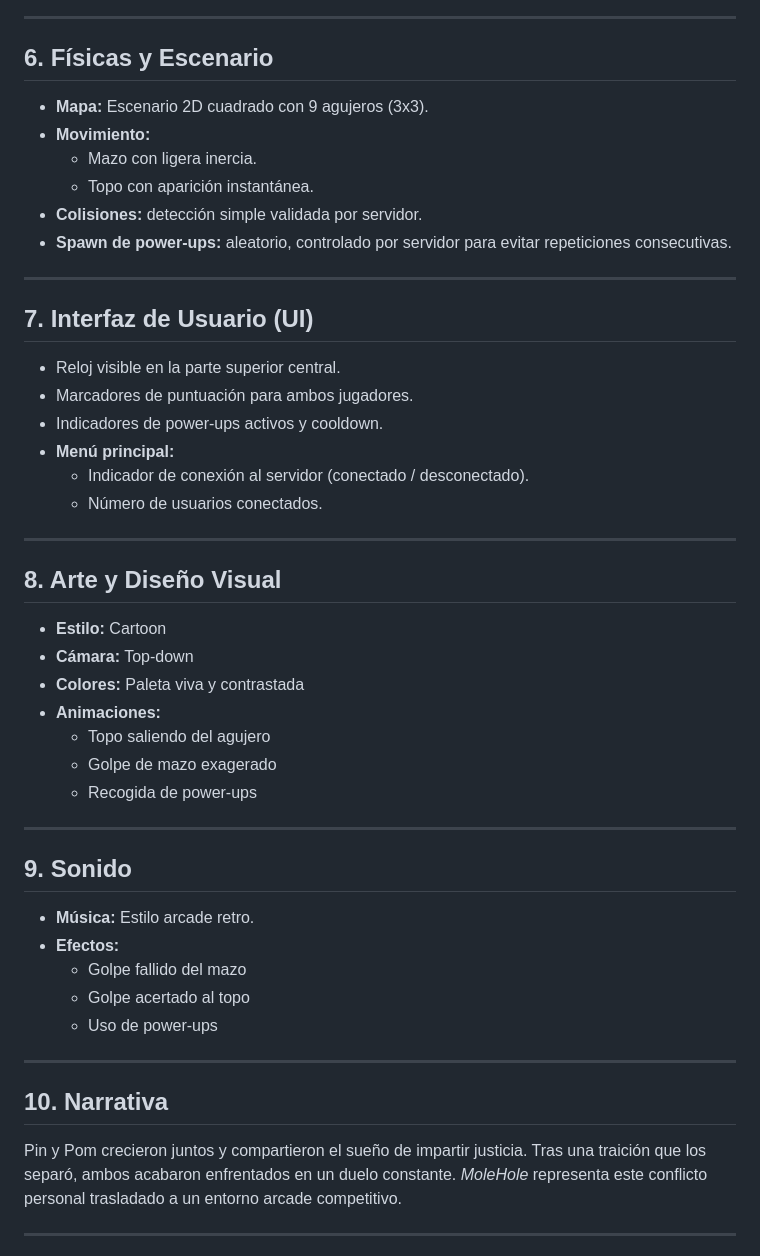
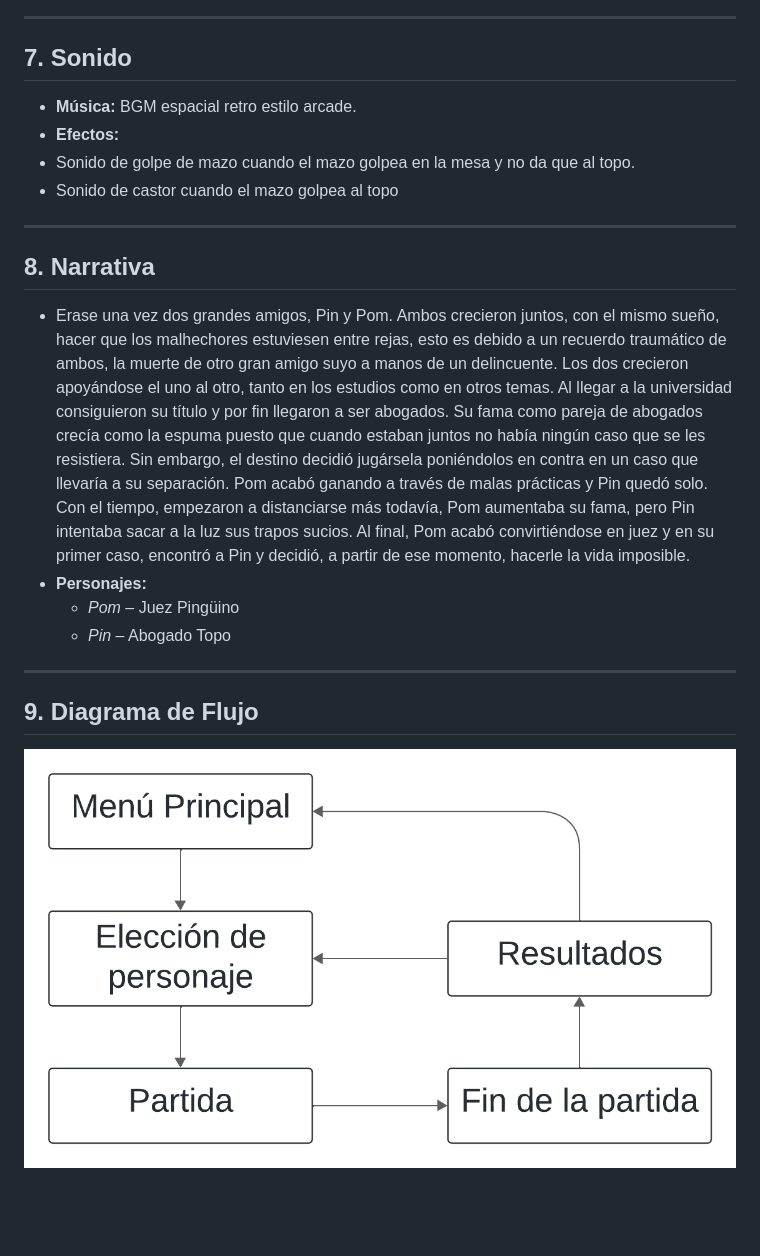
Before and after one commit to 1Nash0/JuegosRed, a Markdown page: GDD.md, the part around one of its changes. GitHub-like rendering; blank space fills up the shorter version.

```diff
--- a/GDD.md
+++ b/GDD.md
@@ -89,48 +115,23 @@ El servidor controla la aparición, uso y prioridad de los power-ups.
 
 ---
 
-## 6. Físicas y Escenario
-- **Mapa:** Escenario 2D cuadrado con 9 agujeros (3x3).
-- **Movimiento:**
-  - Mazo con ligera inercia.
-  - Topo con aparición instantánea.
-- **Colisiones:** detección simple validada por servidor.
-- **Spawn de power-ups:** aleatorio, controlado por servidor para evitar repeticiones consecutivas.
+## 7. Sonido
+- **Música:** BGM espacial retro estilo arcade.
+- **Efectos:**
+- Sonido de golpe de mazo cuando el mazo golpea en la mesa y no da que al topo.
+- Sonido de castor cuando el mazo golpea al topo
 
 ---
 
-## 7. Interfaz de Usuario (UI)
-- Reloj visible en la parte superior central.
-- Marcadores de puntuación para ambos jugadores.
-- Indicadores de power-ups activos y cooldown.
-- **Menú principal:**
-  - Indicador de conexión al servidor (conectado / desconectado).
-  - Número de usuarios conectados.
+## 8. Narrativa
+- Erase una vez dos grandes amigos, Pin y Pom. Ambos crecieron juntos, con el mismo sueño, hacer que los malhechores estuviesen entre rejas, esto es debido a un recuerdo traumático de ambos, la muerte de otro gran amigo suyo a manos de un delincuente. Los dos crecieron apoyándose el uno al otro, tanto en los estudios como en otros temas. Al llegar a la universidad consiguieron su título y por fin llegaron a ser abogados. Su fama como pareja de abogados crecía como la espuma puesto que cuando estaban juntos no había ningún caso que se les resistiera. Sin embargo, el destino decidió jugársela poniéndolos en contra en un caso que llevaría a su separación. Pom acabó ganando a través de malas prácticas y Pin quedó solo. Con el tiempo, empezaron a distanciarse más todavía, Pom aumentaba su fama, pero Pin intentaba sacar a la luz sus trapos sucios. Al final, Pom acabó convirtiéndose en juez y en su primer caso, encontró a Pin y decidió, a partir de ese momento, hacerle la vida imposible.
+- **Personajes:**
+  - *Pom* – Juez Pingüino
+  - *Pin* – Abogado Topo
 
 ---
 
-## 8. Arte y Diseño Visual
-- **Estilo:** Cartoon
-- **Cámara:** Top-down
-- **Colores:** Paleta viva y contrastada
-- **Animaciones:**
-  - Topo saliendo del agujero
-  - Golpe de mazo exagerado
-  - Recogida de power-ups
+## 9. Diagrama de Flujo
 
----
+![Diagrama de flujo](./public/assets/Diagrama.png)
 
-## 9. Sonido
-- **Música:** Estilo arcade retro.
-- **Efectos:**
-  - Golpe fallido del mazo
-  - Golpe acertado al topo
-  - Uso de power-ups
-
----
-
-## 10. Narrativa
-Pin y Pom crecieron juntos y compartieron el sueño de impartir justicia. Tras una traición que los separó, ambos acabaron enfrentados en un duelo constante. *MoleHole* representa este conflicto personal trasladado a un entorno arcade competitivo.
-
----
-
```
Also changed, not shown: other parts of GDD.md (+88 -87 lines).
